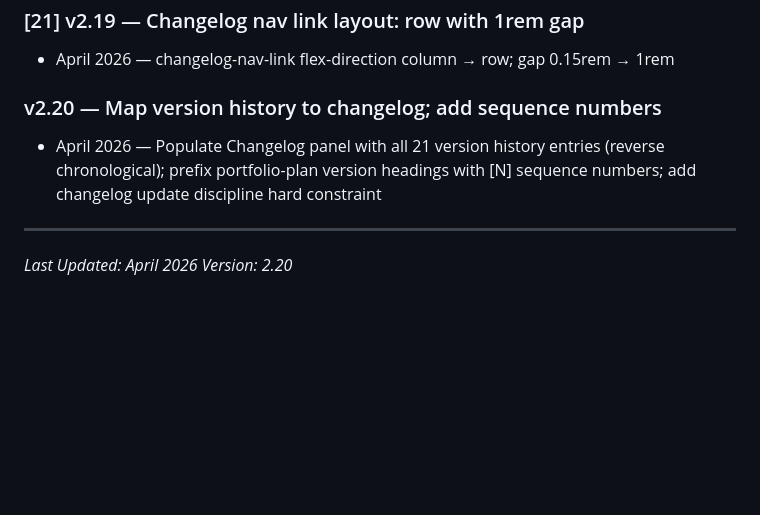
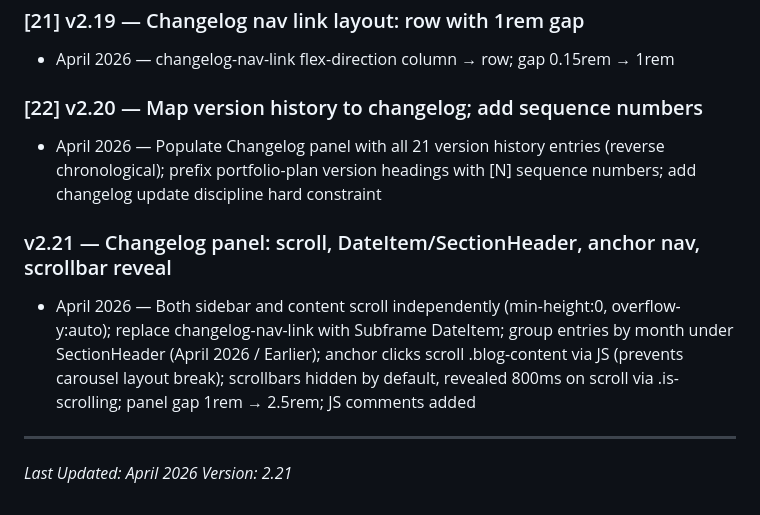
Before and after one commit to kudigaracoder/kudigaracoder.github.io, a Markdown page: portfolio-plan.md, the part around the change. Rendered like a GitHub page; blank space fills up the shorter version.

Commit message:
Update portfolio-plan: v2.20 sequence number, add v2.21 entry
Co-Authored-By: Claude Sonnet 4.6 <noreply@anthropic.com>

```diff
--- a/portfolio-plan.md
+++ b/portfolio-plan.md
@@ -296,10 +296,13 @@ Education: MFA Interaction Design, School of Visual Arts, May 2020 · B.Sc Compu
 ### [21] v2.19 — Changelog nav link layout: row with 1rem gap
 - April 2026 — changelog-nav-link flex-direction column → row; gap 0.15rem → 1rem
 
-### v2.20 — Map version history to changelog; add sequence numbers
+### [22] v2.20 — Map version history to changelog; add sequence numbers
 - April 2026 — Populate Changelog panel with all 21 version history entries (reverse chronological); prefix portfolio-plan version headings with [N] sequence numbers; add changelog update discipline hard constraint
+
+### v2.21 — Changelog panel: scroll, DateItem/SectionHeader, anchor nav, scrollbar reveal
+- April 2026 — Both sidebar and content scroll independently (min-height:0, overflow-y:auto); replace changelog-nav-link with Subframe DateItem; group entries by month under SectionHeader (April 2026 / Earlier); anchor clicks scroll .blog-content via JS (prevents carousel layout break); scrollbars hidden by default, revealed 800ms on scroll via .is-scrolling; panel gap 1rem → 2.5rem; JS comments added
 
 ---
 
 *Last Updated: April 2026*
-*Version: 2.20*
+*Version: 2.21*
```
